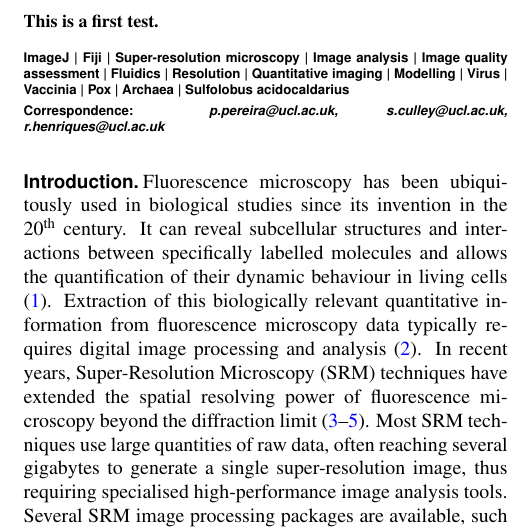
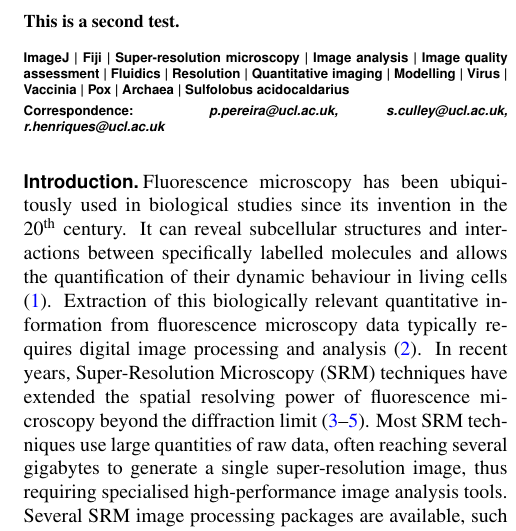
Before and after one commit to orgrobotics/test1, a LaTeX document (00_Article_Merge.tex, which reads 01_Article_MainText.tex): part of one column of page 1 of 11, cut so that both start at the same text. Compiled offline with pdfLaTeX.

Commit message:
Update 01_Article_MainText.tex

```diff
--- a/01_Article_MainText.tex
+++ b/01_Article_MainText.tex
@@ -40,7 +40,7 @@
 \begin{abstract}
 %Lets try to keep the abstract between 70-150 words, I have noticed no guidance
 
-This is a first test.
+This is a second test.
 
 \end {abstract}
 %TC:break main
```
